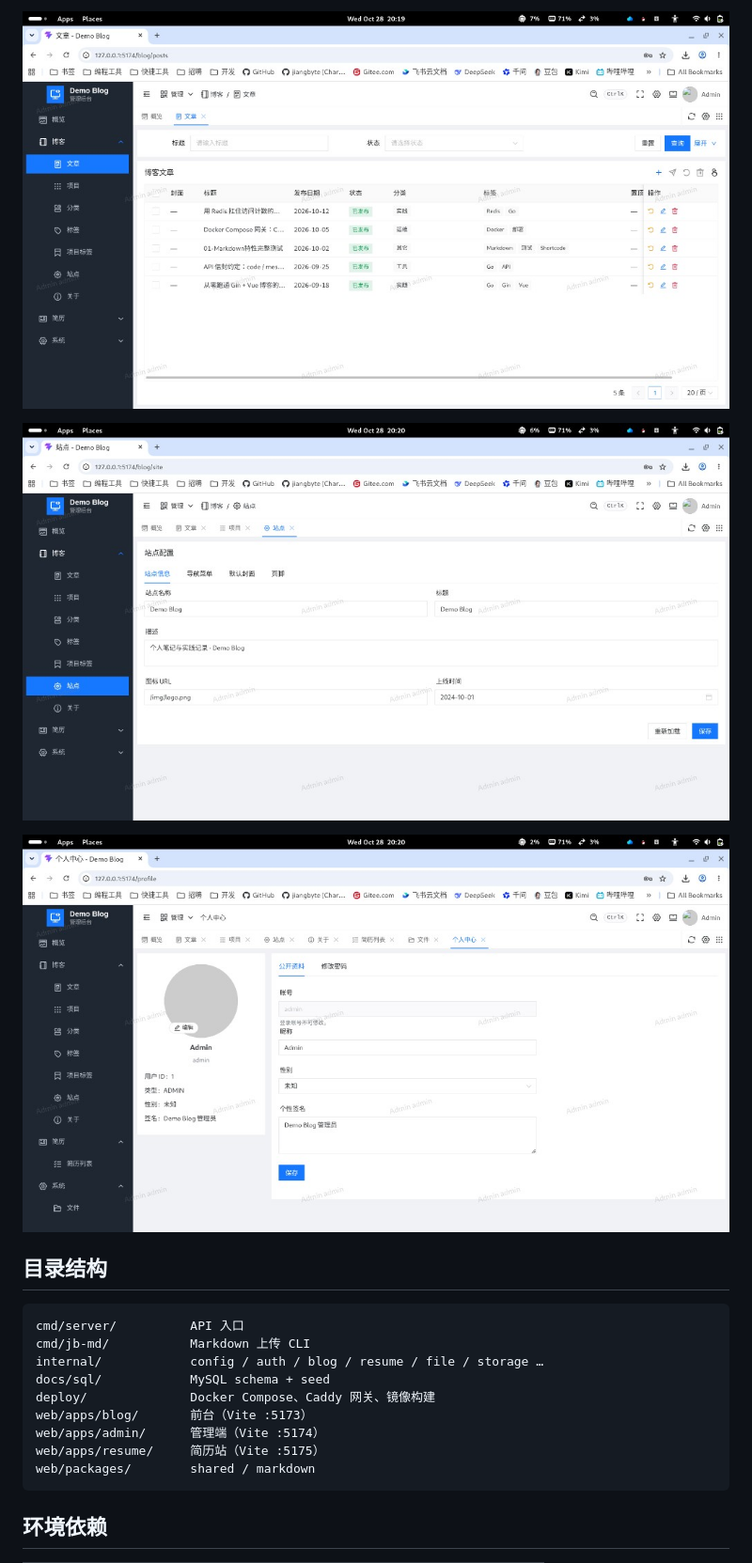
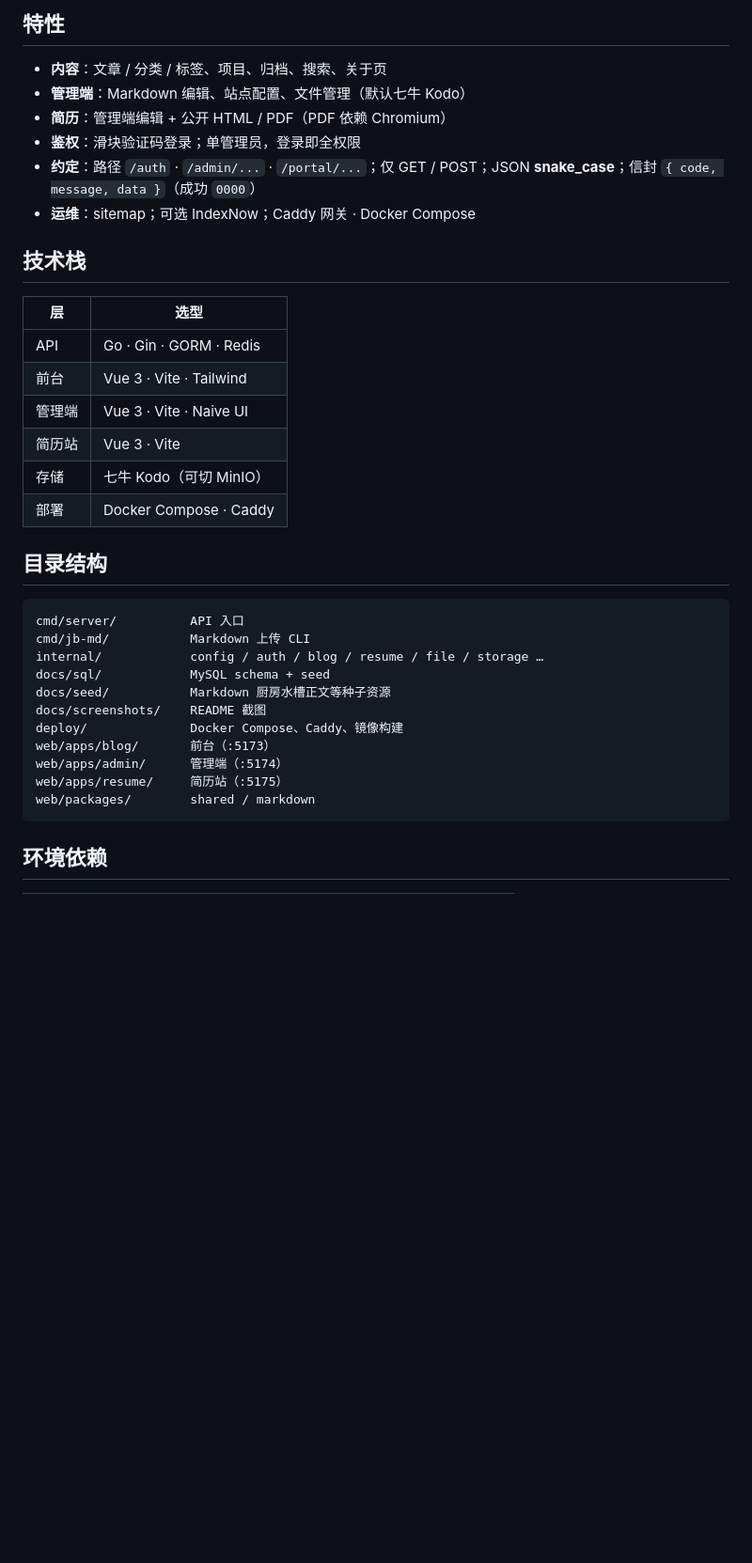
Before and after one commit to jiangbyte/go-blog, a Markdown page: README.md, the part around one of its changes. Shown at 94% size. Drawn GitHub-style; blank space fills up the shorter version.

````diff
--- a/README.md
+++ b/README.md
@@ -29,21 +77,37 @@
 
-![文章管理](docs/screenshots/admin-posts.jpg)
+## 特性
 
-![站点配置](docs/screenshots/admin-site.jpg)
+- **内容**：文章 / 分类 / 标签、项目、归档、搜索、关于页
+- **管理端**：Markdown 编辑、站点配置、文件管理（默认七牛 Kodo）
+- **简历**：管理端编辑 + 公开 HTML / PDF（PDF 依赖 Chromium）
+- **鉴权**：滑块验证码登录；单管理员，登录即全权限
+- **约定**：路径 `/auth` · `/admin/...` · `/portal/...`；仅 GET / POST；JSON **snake_case**；信封 `{ code, message, data }`（成功 `0000`）
+- **运维**：sitemap；可选 IndexNow；Caddy 网关 · Docker Compose
 
-![个人中心](docs/screenshots/admin-profile.jpg)
+## 技术栈
+
+| 层 | 选型 |
+|----|------|
+| API | Go · Gin · GORM · Redis |
+| 前台 | Vue 3 · Vite · Tailwind |
+| 管理端 | Vue 3 · Vite · Naive UI |
+| 简历站 | Vue 3 · Vite |
+| 存储 | 七牛 Kodo（可切 MinIO） |
+| 部署 | Docker Compose · Caddy |
 
 ## 目录结构
 
-```
+```text
 cmd/server/          API 入口
 cmd/jb-md/           Markdown 上传 CLI
 internal/            config / auth / blog / resume / file / storage …
 docs/sql/            MySQL schema + seed
-deploy/              Docker Compose、Caddy 网关、镜像构建
-web/apps/blog/       前台（Vite :5173）
-web/apps/admin/      管理端（Vite :5174）
-web/apps/resume/     简历站（Vite :5175）
+docs/seed/           Markdown 厨房水槽正文等种子资源
+docs/screenshots/    README 截图
+deploy/              Docker Compose、Caddy、镜像构建
+web/apps/blog/       前台（:5173）
+web/apps/admin/      管理端（:5174）
+web/apps/resume/     简历站（:5175）
 web/packages/        shared / markdown
 ```
 
````
Also changed, not shown: other parts of README.md (+99 -48 lines).
